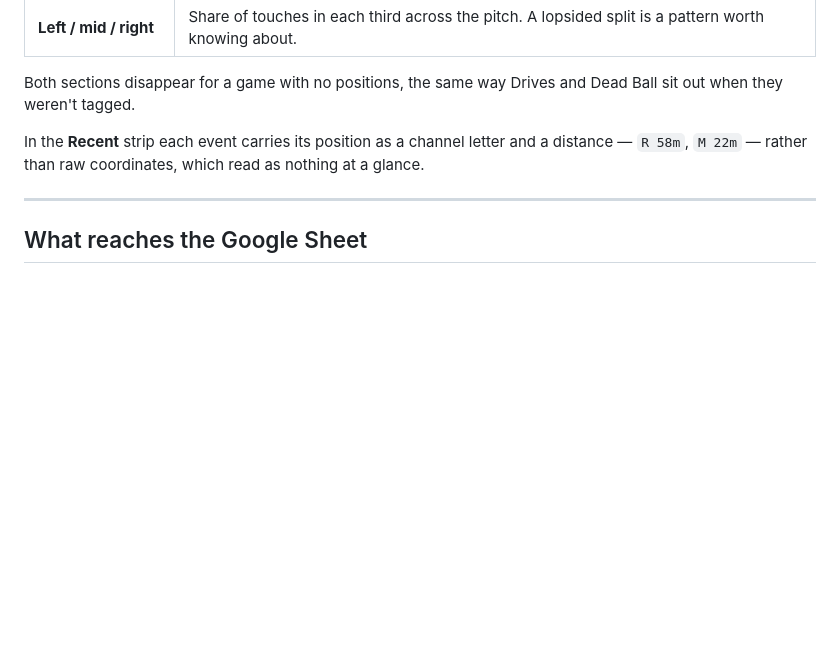
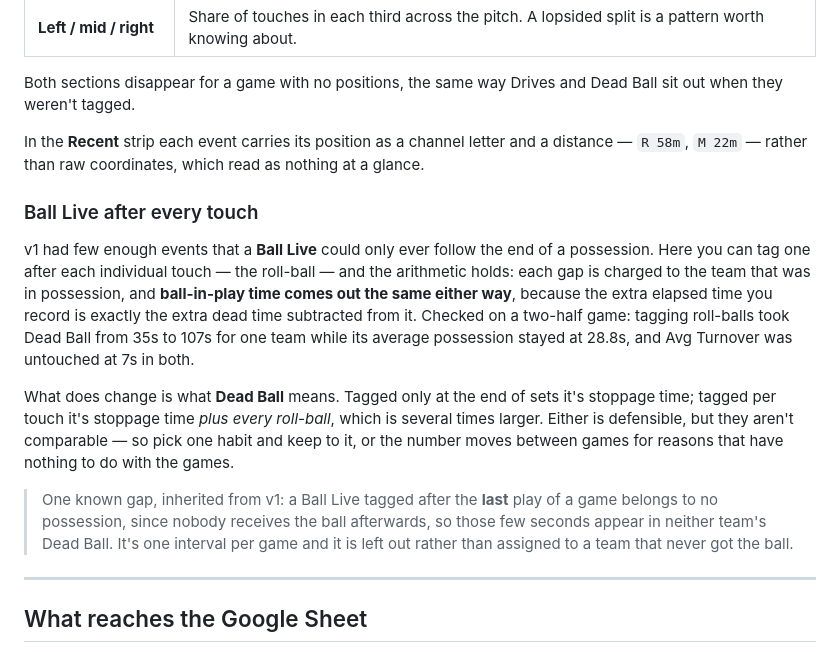
Before and after one commit to robin-maillot/touch-rugby-analyzer, a Markdown page: FIELD_ANNOTATOR_V2.md, the part around the change. Drawn GitHub-style; blank space fills up the shorter version.

Commit message:
docs(field-annotator-v2): how dead ball behaves with per-touch Ball Live
Tagging a Ball Live after each individual touch is new in v2 — v1 had no
per-touch events to tag one against. Verified the arithmetic holds: every gap is
charged to the team in possession, and ball-in-play time is invariant to whether
the roll-balls are tagged, because the extra elapsed time recorded is exactly the
extra dead time taken back off it. On a two-half game, roll-balls took one team's
Dead Ball from 35s to 107s while its average possession stayed at 28.8s and Avg
Turnover stayed at 7s.

What changes is the meaning of the number rather than its correctness, so that is
written down along with the one interval per game that genuinely has no owner —
a Ball Live after the final play, which v1 drops too.

Co-Authored-By: Claude Opus 5 <noreply@anthropic.com>

```diff
--- a/FIELD_ANNOTATOR_V2.md
+++ b/FIELD_ANNOTATOR_V2.md
@@ -211,6 +211,28 @@ In the **Recent** strip each event carries its position as a channel letter and
 a distance — `R 58m`, `M 22m` — rather than raw coordinates, which read as
 nothing at a glance.
 
+### Ball Live after every touch
+
+v1 had few enough events that a **Ball Live** could only ever follow the end of a
+possession. Here you can tag one after each individual touch — the roll-ball — and
+the arithmetic holds: each gap is charged to the team that was in possession, and
+**ball-in-play time comes out the same either way**, because the extra elapsed
+time you record is exactly the extra dead time subtracted from it. Checked on a
+two-half game: tagging roll-balls took Dead Ball from 35s to 107s for one team
+while its average possession stayed at 28.8s, and Avg Turnover was untouched at
+7s in both.
+
+What does change is what **Dead Ball** means. Tagged only at the end of sets it's
+stoppage time; tagged per touch it's stoppage time *plus every roll-ball*, which
+is several times larger. Either is defensible, but they aren't comparable — so
+pick one habit and keep to it, or the number moves between games for reasons that
+have nothing to do with the games.
+
+> One known gap, inherited from v1: a Ball Live tagged after the **last** play of
+> a game belongs to no possession, since nobody receives the ball afterwards, so
+> those few seconds appear in neither team's Dead Ball. It's one interval per
+> game and it is left out rather than assigned to a team that never got the ball.
+
 ---
 
 ## What reaches the Google Sheet
```
